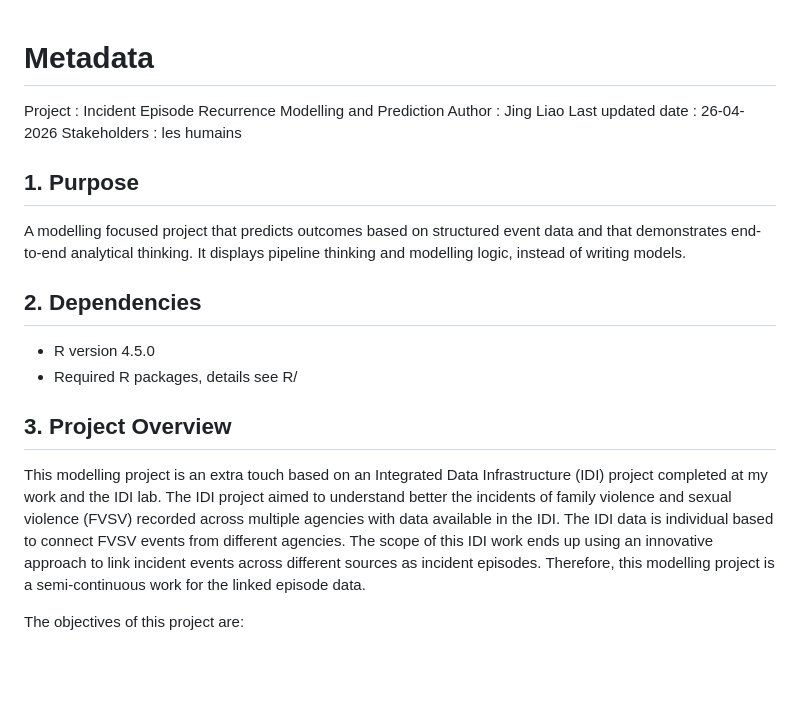
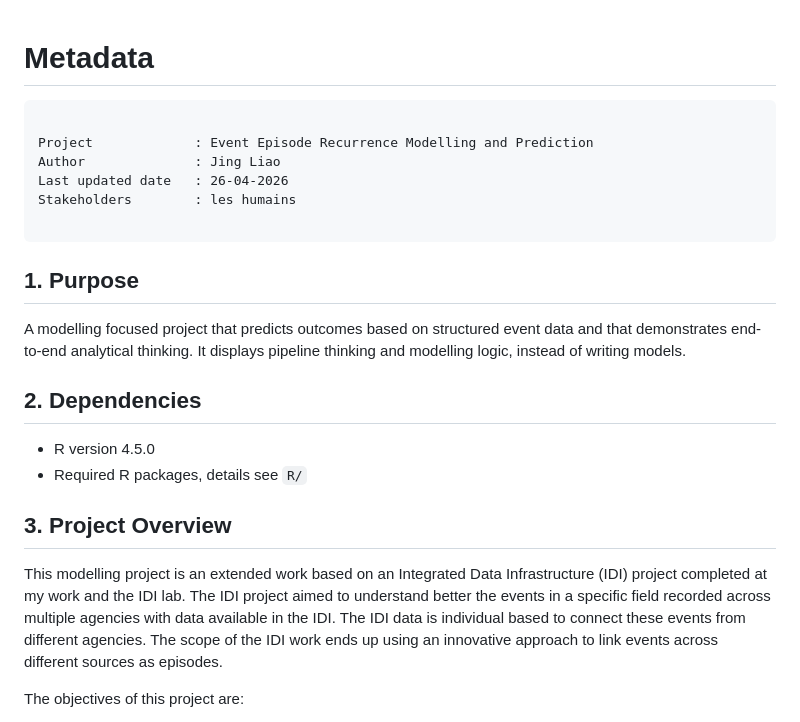
Before and after one commit to jingliao/recurrence_modelling, a Markdown page: README.md, the part around one of its changes. GitHub-like rendering; blank space fills up the shorter version.

Commit message:
revised readme

````diff
--- a/README.md
+++ b/README.md
@@ -1,10 +1,13 @@
 # Metadata
 
-Project : Incident Episode Recurrence Modelling and Prediction
-Author  : Jing Liao
-Last updated date  : 26-04-2026
-Stakeholders       : les humains
+```text
 
+Project             : Event Episode Recurrence Modelling and Prediction
+Author              : Jing Liao
+Last updated date   : 26-04-2026
+Stakeholders        : les humains
+
+```
 
 ## 1. Purpose
 
@@ -14,15 +17,15 @@ It displays pipeline thinking and modelling logic, instead of writing models.
 ## 2. Dependencies
 
 - R version 4.5.0
-- Required R packages, details see R/
+- Required R packages, details see `R/`
 
 
 ## 3. Project Overview
 
-This modelling project is an extra touch based on an Integrated Data Infrastructure (IDI) project completed at my work and the IDI lab.
-The IDI project aimed to understand better the incidents of family violence and sexual violence (FVSV) recorded across multiple agencies with data available in the IDI.
-The IDI data is individual based to connect FVSV events from different agencies. The scope of this IDI work ends up using an innovative approach to link incident events
-across different sources as incident episodes. Therefore, this modelling project is a semi-continuous work for the linked episode data.
+This modelling project is an extended work based on an Integrated Data Infrastructure (IDI) project completed at my work and the IDI lab.
+The IDI project aimed to understand better the events in a specific field recorded across multiple agencies with data available in the IDI.
+The IDI data is individual based to connect these events from different agencies. The scope of the IDI work ends up using an innovative approach to link events
+across different sources as episodes.
 
 The objectives of this project are:
 
````
Also changed, not shown: other parts of README.md (+1 -1 lines).
